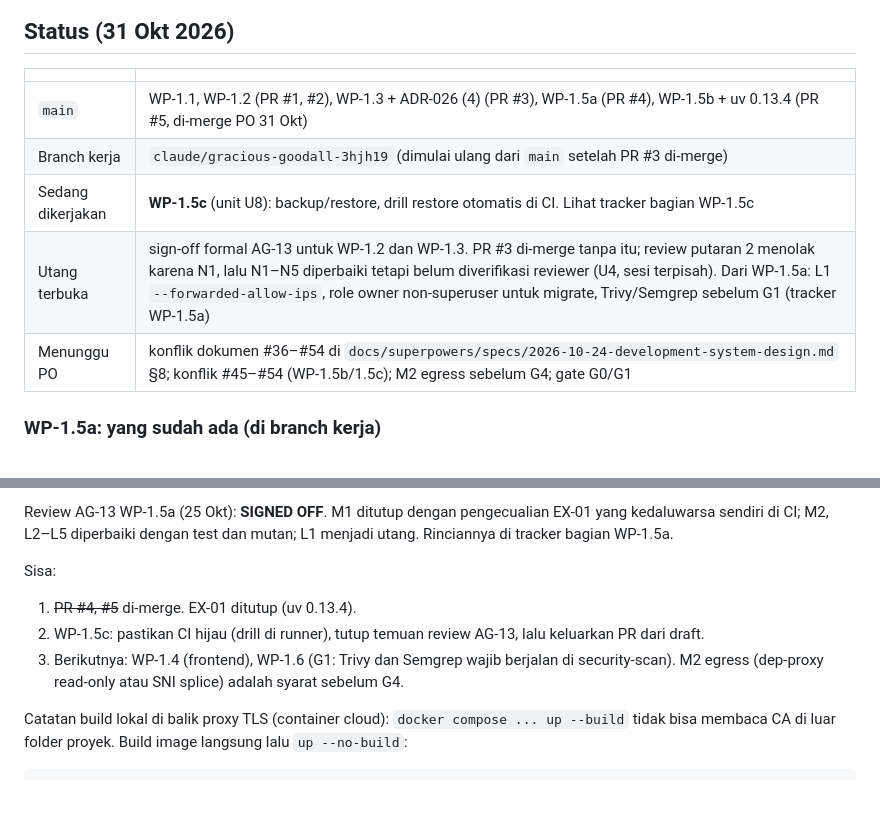
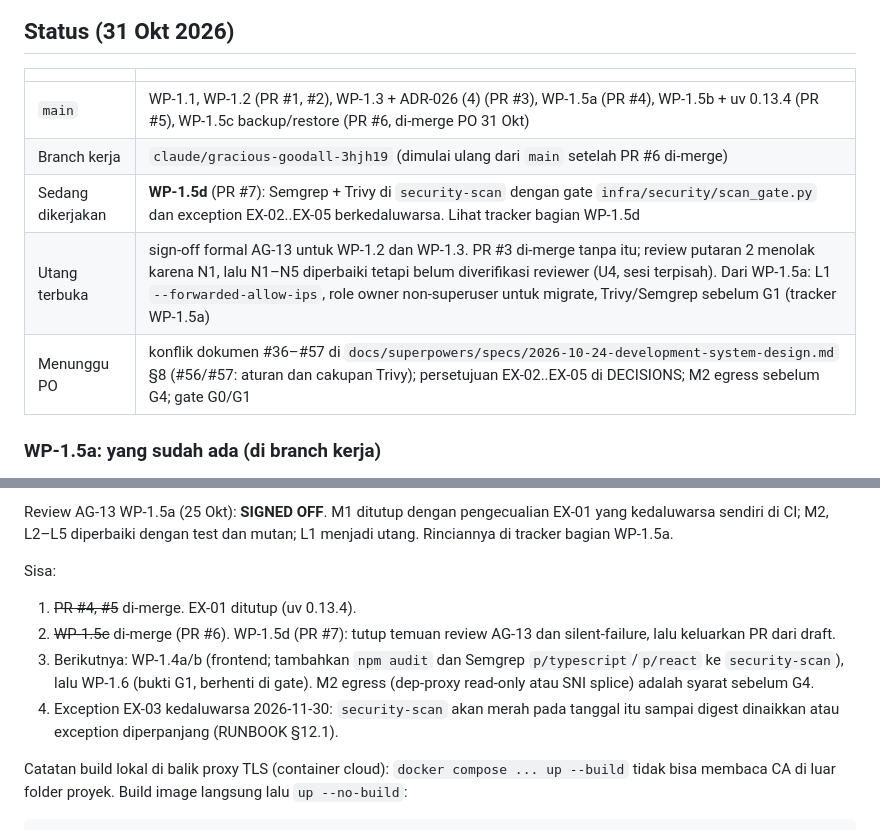
Before and after one commit to YosiaGalih/IDEE-Application, a Markdown page: HANDOFF.md, 2 parts joined by grey strips. Drawn GitHub-style; blank space fills up the shorter version.

```diff
--- a/HANDOFF.md
+++ b/HANDOFF.md
@@ -8,11 +8,11 @@ Aturan kerja dan antrian unit lengkap ada di `docs/superpowers/plans/2026-10-24-
 
 | | |
 |---|---|
-| `main` | WP-1.1, WP-1.2 (PR #1, #2), WP-1.3 + ADR-026 (4) (PR #3), WP-1.5a (PR #4), WP-1.5b + uv 0.13.4 (PR #5, di-merge PO 31 Okt) |
-| Branch kerja | `claude/gracious-goodall-3hjh19` (dimulai ulang dari `main` setelah PR #3 di-merge) |
-| Sedang dikerjakan | **WP-1.5c** (unit U8): backup/restore, drill restore otomatis di CI. Lihat tracker bagian WP-1.5c |
+| `main` | WP-1.1, WP-1.2 (PR #1, #2), WP-1.3 + ADR-026 (4) (PR #3), WP-1.5a (PR #4), WP-1.5b + uv 0.13.4 (PR #5), WP-1.5c backup/restore (PR #6, di-merge PO 31 Okt) |
+| Branch kerja | `claude/gracious-goodall-3hjh19` (dimulai ulang dari `main` setelah PR #6 di-merge) |
+| Sedang dikerjakan | **WP-1.5d** (PR #7): Semgrep + Trivy di `security-scan` dengan gate `infra/security/scan_gate.py` dan exception EX-02..EX-05 berkedaluwarsa. Lihat tracker bagian WP-1.5d |
 | Utang terbuka | sign-off formal AG-13 untuk WP-1.2 dan WP-1.3. PR #3 di-merge tanpa itu; review putaran 2 menolak karena N1, lalu N1–N5 diperbaiki tetapi belum diverifikasi reviewer (U4, sesi terpisah). Dari WP-1.5a: L1 `--forwarded-allow-ips`, role owner non-superuser untuk migrate, Trivy/Semgrep sebelum G1 (tracker WP-1.5a) |
-| Menunggu PO | konflik dokumen #36–#54 di `docs/superpowers/specs/2026-10-24-development-system-design.md` §8; konflik #45–#54 (WP-1.5b/1.5c); M2 egress sebelum G4; gate G0/G1 |
+| Menunggu PO | konflik dokumen #36–#57 di `docs/superpowers/specs/2026-10-24-development-system-design.md` §8 (#56/#57: aturan dan cakupan Trivy); persetujuan EX-02..EX-05 di DECISIONS; M2 egress sebelum G4; gate G0/G1 |
 
 ### WP-1.5a: yang sudah ada (di branch kerja)
 
@@ -51,8 +51,9 @@ Review AG-13 WP-1.5a (25 Okt): **SIGNED OFF**. M1 ditutup dengan pengecualian EX
 
 Sisa:
 1. ~~PR #4, #5~~ di-merge. EX-01 ditutup (uv 0.13.4).
-2. WP-1.5c: pastikan CI hijau (drill di runner), tutup temuan review AG-13, lalu keluarkan PR dari draft.
-3. Berikutnya: WP-1.4 (frontend), WP-1.6 (G1: Trivy dan Semgrep wajib berjalan di security-scan). M2 egress (dep-proxy read-only atau SNI splice) adalah syarat sebelum G4.
+2. ~~WP-1.5c~~ di-merge (PR #6). WP-1.5d (PR #7): tutup temuan review AG-13 dan silent-failure, lalu keluarkan PR dari draft.
+3. Berikutnya: WP-1.4a/b (frontend; tambahkan `npm audit` dan Semgrep `p/typescript`/`p/react` ke `security-scan`), lalu WP-1.6 (bukti G1, berhenti di gate). M2 egress (dep-proxy read-only atau SNI splice) adalah syarat sebelum G4.
+4. Exception EX-03 kedaluwarsa 2026-11-30: `security-scan` akan merah pada tanggal itu sampai digest dinaikkan atau exception diperpanjang (RUNBOOK §12.1).
 
 Catatan build lokal di balik proxy TLS (container cloud): `docker compose ... up --build` tidak bisa membaca CA di luar folder proyek. Build image langsung lalu `up --no-build`:
 
```
Also changed, not shown: docs/IMPLEMENTATION_TRACKER.md (+30 -0 lines).
